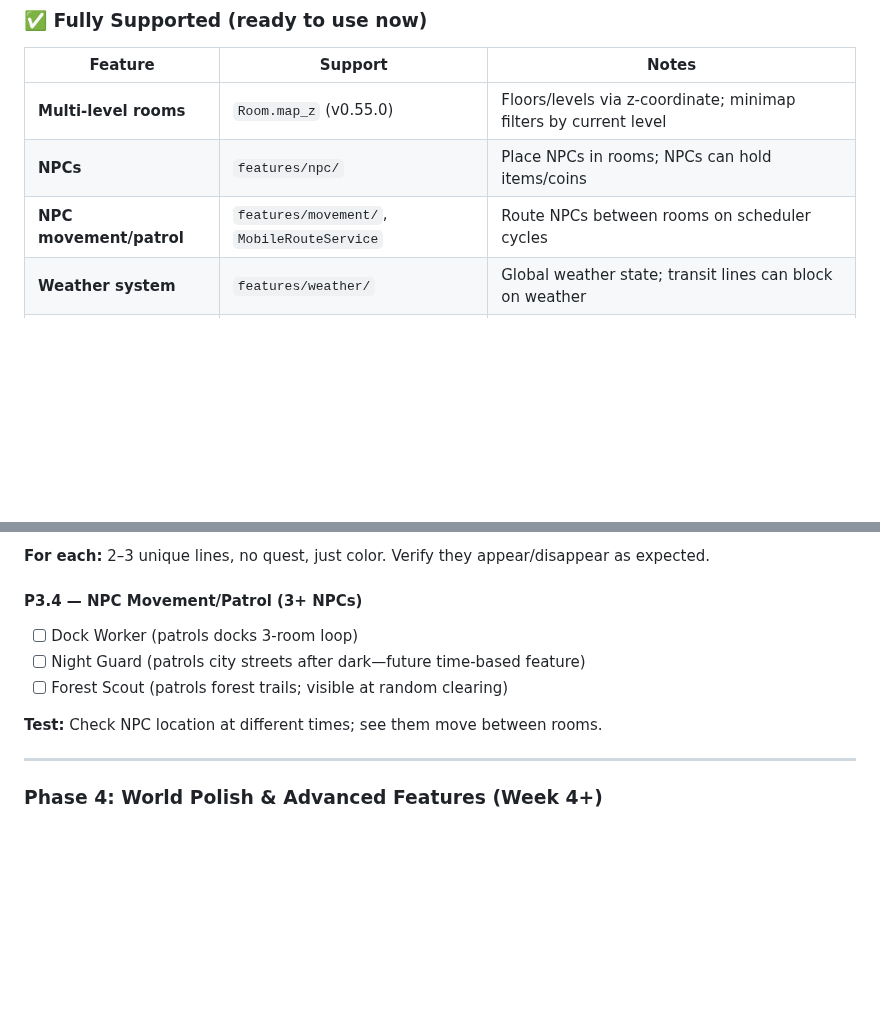
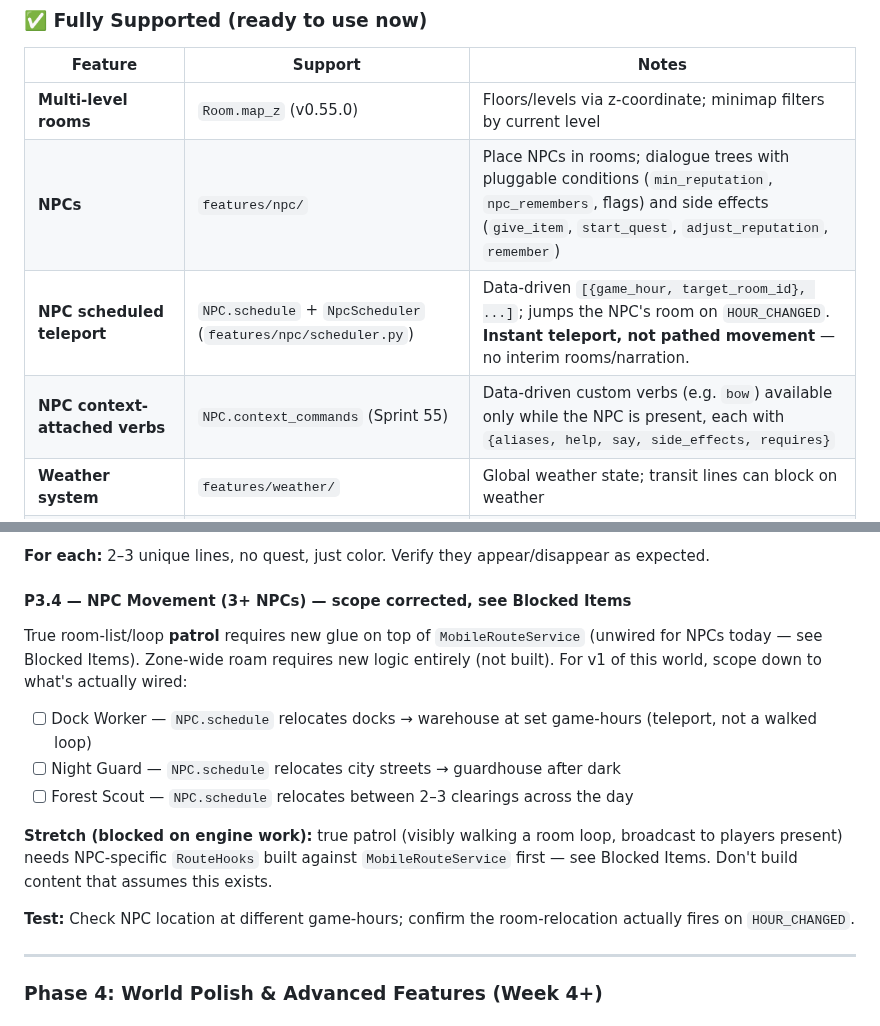
Before and after one commit to pmorgantech/lorecraft, a Markdown page: docs/world_roadmap.md, 2 parts joined by grey strips. Drawn GitHub-style; blank space fills up the shorter version.

Commit message:
docs: correct NPC behavior/patrol claims in world roadmap
Code investigation (npc_repo.py, mobile_route.py, side_effects.py, combat.py,
reputation/*, marks/models.py) found the roadmap overstated NPC movement
support. Corrections:

- "NPC movement/patrol" was marked Fully Supported ("route NPCs between
  rooms on scheduler cycles") — actually NPC.schedule + NpcScheduler only
  does instant hour-of-day teleport, no pathed movement.
- MobileRouteService (the real waypoint/patrol primitive) exists at Tier 1
  but is only wired up for transit; no NPC-specific RouteHooks exist to
  move NPC.current_room_id or broadcast arrival/departure. Moved to
  Partially Supported with the actual gap spelled out.
- Added three new Blocked entries: NPC autonomous behavior (no per-tick
  decision loop; NPC.behavior field exists but is never read anywhere —
  confirmed dead by grep), Combat/attack system (CombatSession is a bare
  schema stub with zero service/repo/command/event code — NPCs cannot act
  against players under any condition), and Alignment (doesn't exist as a
  concept anywhere in the codebase).
- Corrected P3.4 patrol tasks to scope down to what's actually wired
  (schedule-based relocation) and flagged true patrol as a stretch
  blocked on new engine glue.

Co-Authored-By: Claude Haiku 4.5 <noreply@anthropic.com>

```diff
--- a/docs/world_roadmap.md
+++ b/docs/world_roadmap.md
@@ -15,8 +15,9 @@
 | Feature | Support | Notes |
 |---------|---------|-------|
 | **Multi-level rooms** | `Room.map_z` (v0.55.0) | Floors/levels via z-coordinate; minimap filters by current level |
-| **NPCs** | `features/npc/` | Place NPCs in rooms; NPCs can hold items/coins |
-| **NPC movement/patrol** | `features/movement/`, `MobileRouteService` | Route NPCs between rooms on scheduler cycles |
+| **NPCs** | `features/npc/` | Place NPCs in rooms; dialogue trees with pluggable conditions (`min_reputation`, `npc_remembers`, flags) and side effects (`give_item`, `start_quest`, `adjust_reputation`, `remember`) |
+| **NPC scheduled teleport** | `NPC.schedule` + `NpcScheduler` (`features/npc/scheduler.py`) | Data-driven `[{game_hour, target_room_id}, ...]`; jumps the NPC's room on `HOUR_CHANGED`. **Instant teleport, not pathed movement** — no interim rooms/narration. |
+| **NPC context-attached verbs** | `NPC.context_commands` (Sprint 55) | Data-driven custom verbs (e.g. `bow`) available only while the NPC is present, each with `{aliases, help, say, side_effects, requires}` |
 | **Weather system** | `features/weather/` | Global weather state; transit lines can block on weather |
 | **Item types** | weapon, armor, utility, coin | Color-coded in UI (rarity system available too) |
 | **Shops/stores** | `features/shop/` | Create shops with inventory, NPC shopkeepers, prices |
@@ -398,12 +403,19 @@ Build NPC variety; add dialogue, quests, and flavor.
 
 **For each:** 2–3 unique lines, no quest, just color. Verify they appear/disappear as expected.
 
-#### P3.4 — NPC Movement/Patrol (3+ NPCs)
-- [ ] Dock Worker (patrols docks 3-room loop)
-- [ ] Night Guard (patrols city streets after dark—future time-based feature)
-- [ ] Forest Scout (patrols forest trails; visible at random clearing)
+#### P3.4 — NPC Movement (3+ NPCs) — **scope corrected, see Blocked Items**
+True room-list/loop **patrol** requires new glue on top of `MobileRouteService` (unwired for
+NPCs today — see Blocked Items). Zone-wide roam requires new logic entirely (not built). For
+v1 of this world, scope down to what's actually wired:
+- [ ] Dock Worker — `NPC.schedule` relocates docks → warehouse at set game-hours (teleport, not a walked loop)
+- [ ] Night Guard — `NPC.schedule` relocates city streets → guardhouse after dark
+- [ ] Forest Scout — `NPC.schedule` relocates between 2–3 clearings across the day
 
-**Test:** Check NPC location at different times; see them move between rooms.
+**Stretch (blocked on engine work):** true patrol (visibly walking a room loop, broadcast to
+players present) needs NPC-specific `RouteHooks` built against `MobileRouteService` first — see
+Blocked Items. Don't build content that assumes this exists.
+
+**Test:** Check NPC location at different game-hours; confirm the room-relocation actually fires on `HOUR_CHANGED`.
 
 ---
 
```
Also changed, not shown: other parts of docs/world_roadmap.md (+6 -2 lines).
